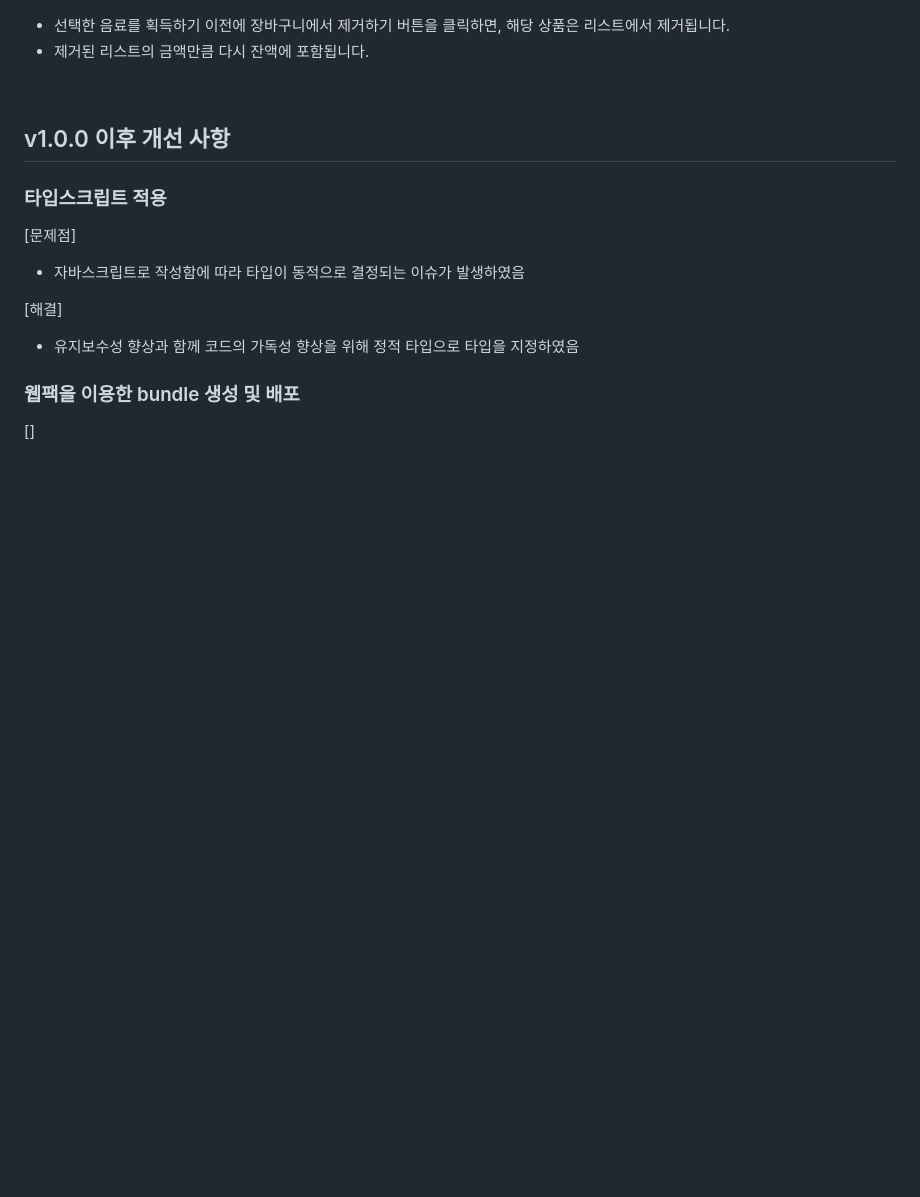
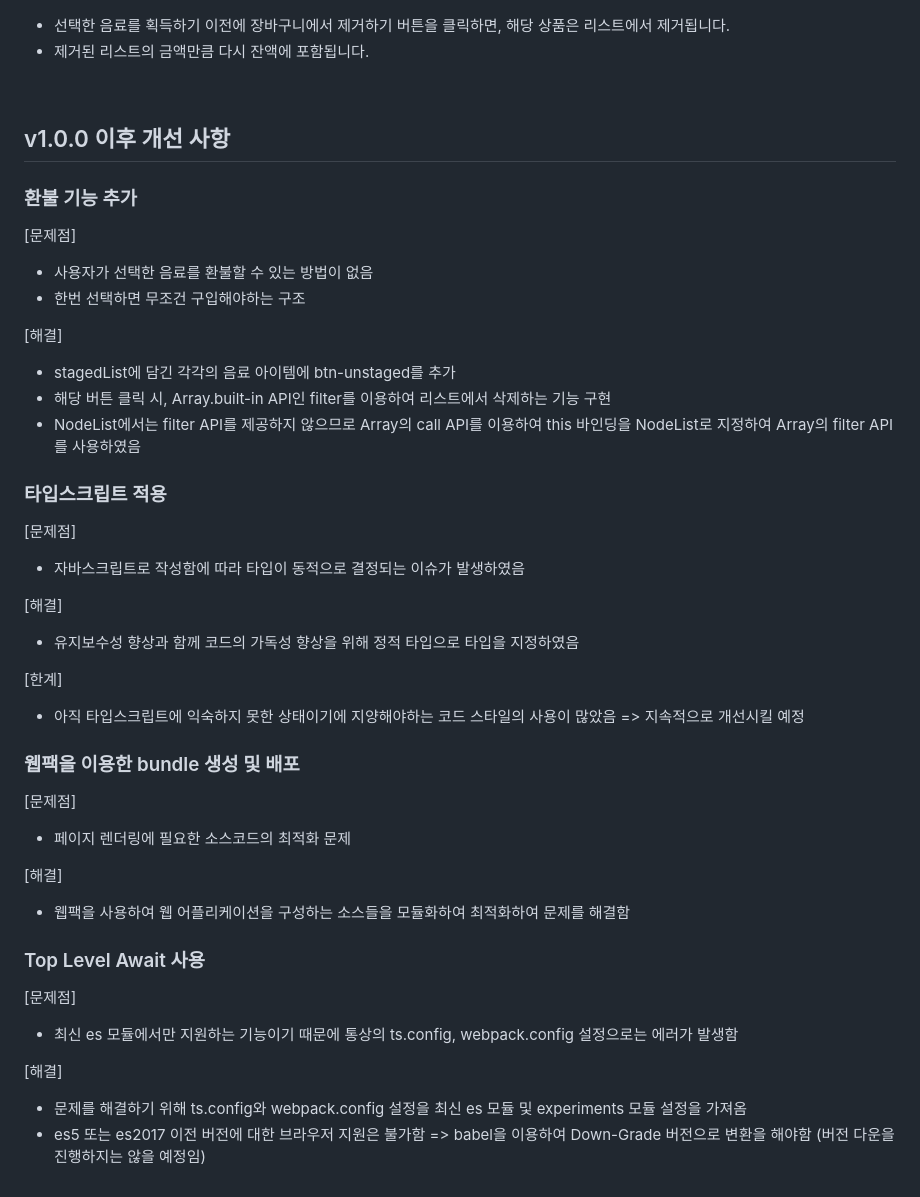
Before and after one commit to July249/vending_machine, a Markdown page: README.md, the part around the change. Rendered like a GitHub page; blank space fills up the shorter version.

Commit message:
docs: README 수정

```diff
--- a/README.md
+++ b/README.md
@@ -158,6 +158,19 @@ $ npm install
 
 ## v1.0.0 이후 개선 사항
 
+### 환불 기능 추가
+
+[문제점]
+
+- 사용자가 선택한 음료를 환불할 수 있는 방법이 없음
+- 한번 선택하면 무조건 구입해야하는 구조
+
+[해결]
+
+- stagedList에 담긴 각각의 음료 아이템에 btn-unstaged를 추가
+- 해당 버튼 클릭 시, Array.built-in API인 filter를 이용하여 리스트에서 삭제하는 기능 구현
+- NodeList에서는 filter API를 제공하지 않으므로 Array의 call API를 이용하여 this 바인딩을 NodeList로 지정하여 Array의 filter API를 사용하였음
+
 ### 타입스크립트 적용
 
 [문제점]
@@ -168,6 +181,27 @@ $ npm install
 
 - 유지보수성 향상과 함께 코드의 가독성 향상을 위해 정적 타입으로 타입을 지정하였음
 
+[한계]
+
+- 아직 타입스크립트에 익숙하지 못한 상태이기에 지양해야하는 코드 스타일의 사용이 많았음 => 지속적으로 개선시킬 예정
+
 ### 웹팩을 이용한 bundle 생성 및 배포
 
-[]
+[문제점]
+
+- 페이지 렌더링에 필요한 소스코드의 최적화 문제
+
+[해결]
+
+- 웹팩을 사용하여 웹 어플리케이션을 구성하는 소스들을 모듈화하여 최적화하여 문제를 해결함
+
+### Top Level Await 사용
+
+[문제점]
+
+- 최신 es 모듈에서만 지원하는 기능이기 때문에 통상의 ts.config, webpack.config 설정으로는 에러가 발생함
+
+[해결]
+
+- 문제를 해결하기 위해 ts.config와 webpack.config 설정을 최신 es 모듈 및 experiments 모듈 설정을 가져옴
+- es5 또는 es2017 이전 버전에 대한 브라우저 지원은 불가함 => babel을 이용하여 Down-Grade 버전으로 변환을 해야함 (버전 다운을 진행하지는 않을 예정임)
```
